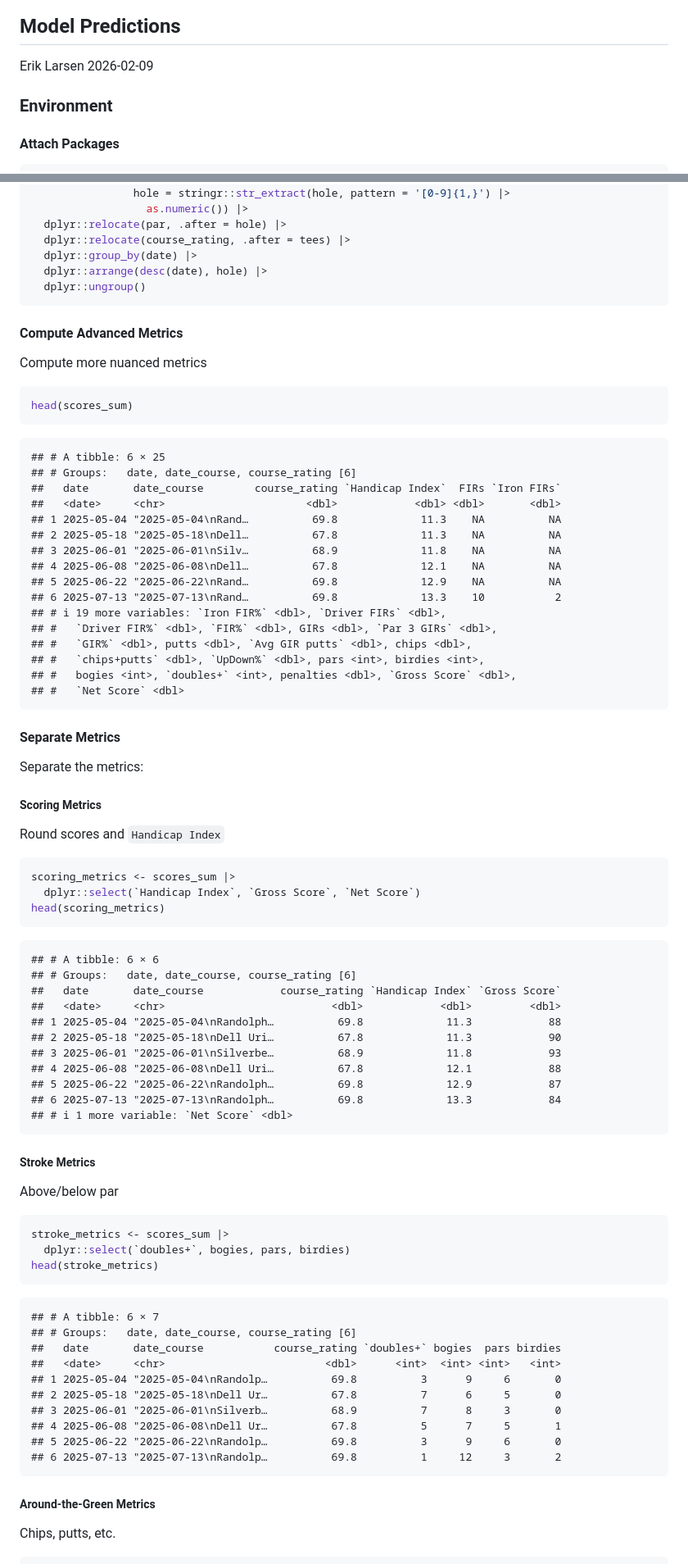
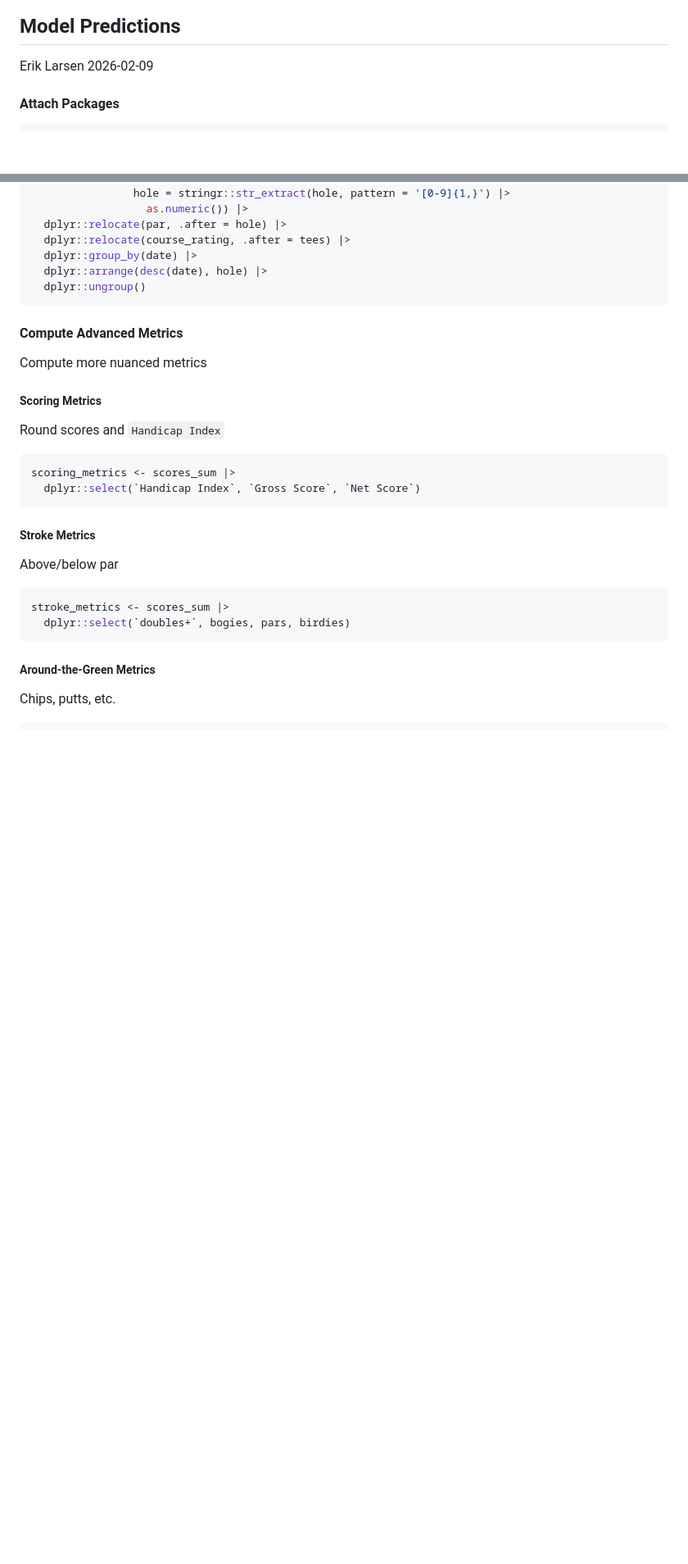
Before and after one commit to eriklarsen4/golf, a Markdown page: predict_score.md, 2 parts joined by grey strips. Shown at 82% size. Rendered like a GitHub page; blank space fills up the shorter version.

````diff
--- a/predict_score.md
+++ b/predict_score.md
@@ -2,8 +2,6 @@
 
 Erik Larsen
 2026-02-09
-
-### Environment
 
 #### Attach Packages
 
@@ -62,36 +60,6 @@ scores <- DBI::dbGetQuery(conn = con, statement = paste0(
 
 Compute more nuanced metrics
 
-
-
-
-``` r
-head(scores_sum)
-```
-
-```
-## # A tibble: 6 × 25
-## # Groups:   date, date_course, course_rating [6]
-##   date       date_course        course_rating `Handicap Index`  FIRs `Iron FIRs`
-##   <date>     <chr>                      <dbl>            <dbl> <dbl>       <dbl>
-## 1 2025-05-04 "2025-05-04\nRand…          69.8             11.3    NA          NA
-## 2 2025-05-18 "2025-05-18\nDell…          67.8             11.3    NA          NA
-## 3 2025-06-01 "2025-06-01\nSilv…          68.9             11.8    NA          NA
-## 4 2025-06-08 "2025-06-08\nDell…          67.8             12.1    NA          NA
-## 5 2025-06-22 "2025-06-22\nRand…          69.8             12.9    NA          NA
-## 6 2025-07-13 "2025-07-13\nRand…          69.8             13.3    10           2
-## # ℹ 19 more variables: `Iron FIR%` <dbl>, `Driver FIRs` <dbl>,
-## #   `Driver FIR%` <dbl>, `FIR%` <dbl>, GIRs <dbl>, `Par 3 GIRs` <dbl>,
-## #   `GIR%` <dbl>, putts <dbl>, `Avg GIR putts` <dbl>, chips <dbl>,
-## #   `chips+putts` <dbl>, `UpDown%` <dbl>, pars <int>, birdies <int>,
-## #   bogies <int>, `doubles+` <int>, penalties <dbl>, `Gross Score` <dbl>,
-## #   `Net Score` <dbl>
-```
-
-#### Separate Metrics
-
-Separate the metrics:
-
 ##### Scoring Metrics
 
 Round scores and `Handicap Index`
@@ -100,21 +68,6 @@ Round scores and `Handicap Index`
 ``` r
 scoring_metrics <- scores_sum |>
   dplyr::select(`Handicap Index`, `Gross Score`, `Net Score`)
-head(scoring_metrics)
-```
-
-```
-## # A tibble: 6 × 6
-## # Groups:   date, date_course, course_rating [6]
-##   date       date_course            course_rating `Handicap Index` `Gross Score`
-##   <date>     <chr>                          <dbl>            <dbl>         <dbl>
-## 1 2025-05-04 "2025-05-04\nRandolph…          69.8             11.3            88
-## 2 2025-05-18 "2025-05-18\nDell Uri…          67.8             11.3            90
-## 3 2025-06-01 "2025-06-01\nSilverbe…          68.9             11.8            93
-## 4 2025-06-08 "2025-06-08\nDell Uri…          67.8             12.1            88
-## 5 2025-06-22 "2025-06-22\nRandolph…          69.8             12.9            87
-## 6 2025-07-13 "2025-07-13\nRandolph…          69.8             13.3            84
-## # ℹ 1 more variable: `Net Score` <dbl>
 ```
 
 ##### Stroke Metrics
@@ -125,20 +78,6 @@ Above/below par
 ``` r
 stroke_metrics <- scores_sum |>
   dplyr::select(`doubles+`, bogies, pars, birdies)
-head(stroke_metrics)
-```
-
-```
-## # A tibble: 6 × 7
-## # Groups:   date, date_course, course_rating [6]
-##   date       date_course           course_rating `doubles+` bogies  pars birdies
-##   <date>     <chr>                         <dbl>      <int>  <int> <int>   <int>
-## 1 2025-05-04 "2025-05-04\nRandolp…          69.8          3      9     6       0
-## 2 2025-05-18 "2025-05-18\nDell Ur…          67.8          7      6     5       0
-## 3 2025-06-01 "2025-06-01\nSilverb…          68.9          7      8     3       0
-## 4 2025-06-08 "2025-06-08\nDell Ur…          67.8          5      7     5       1
-## 5 2025-06-22 "2025-06-22\nRandolp…          69.8          3      9     6       0
-## 6 2025-07-13 "2025-07-13\nRandolp…          69.8          1     12     3       2
 ```
 
 ##### Around-the-Green Metrics
````
Also changed, not shown: other parts of predict_score.md (+0 -53 lines).
